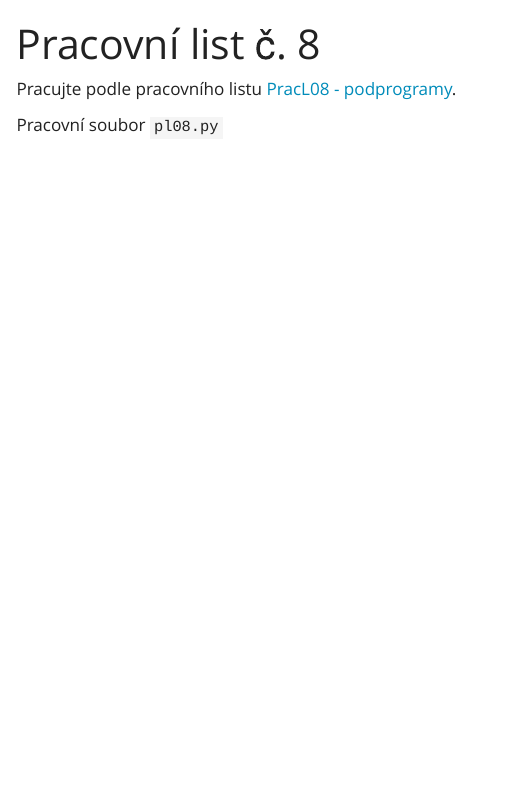
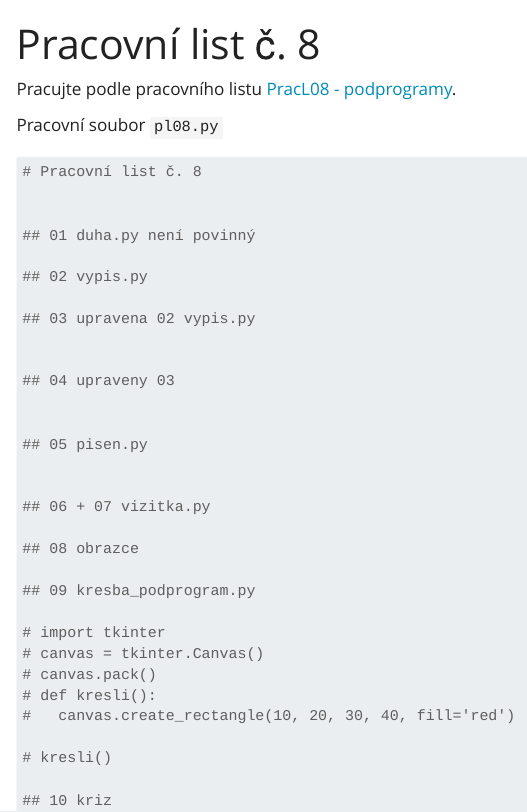
Before and after one commit to martinekpavel/vyuka, a Quarto document (web_python/pl08.qmd): the page in a window 1100 px wide, from its top. Rendered offline with R 4.5, knitr and Pandoc in place of Quarto, with nearby package versions; menus at the side of the page are left out.

Commit message:
Update pl08.qmd

````diff
--- a/web_python/pl08.qmd
+++ b/web_python/pl08.qmd
@@ -8,4 +8,36 @@
 
 ```python
 # Pracovní list č. 8
+
+
+## 01 duha.py není povinný
+
+## 02 vypis.py
+
+## 03 upravena 02 vypis.py
+
+
+## 04 upraveny 03
+
+
+## 05 pisen.py
+
+
+## 06 + 07 vizitka.py
+
+## 08 obrazce
+
+## 09 kresba_podprogram.py
+
+# import tkinter
+# canvas = tkinter.Canvas()
+# canvas.pack()
+# def kresli():
+#   canvas.create_rectangle(10, 20, 30, 40, fill='red')
+
+# kresli()
+
+## 10 kriz
+
+
 ```
````
